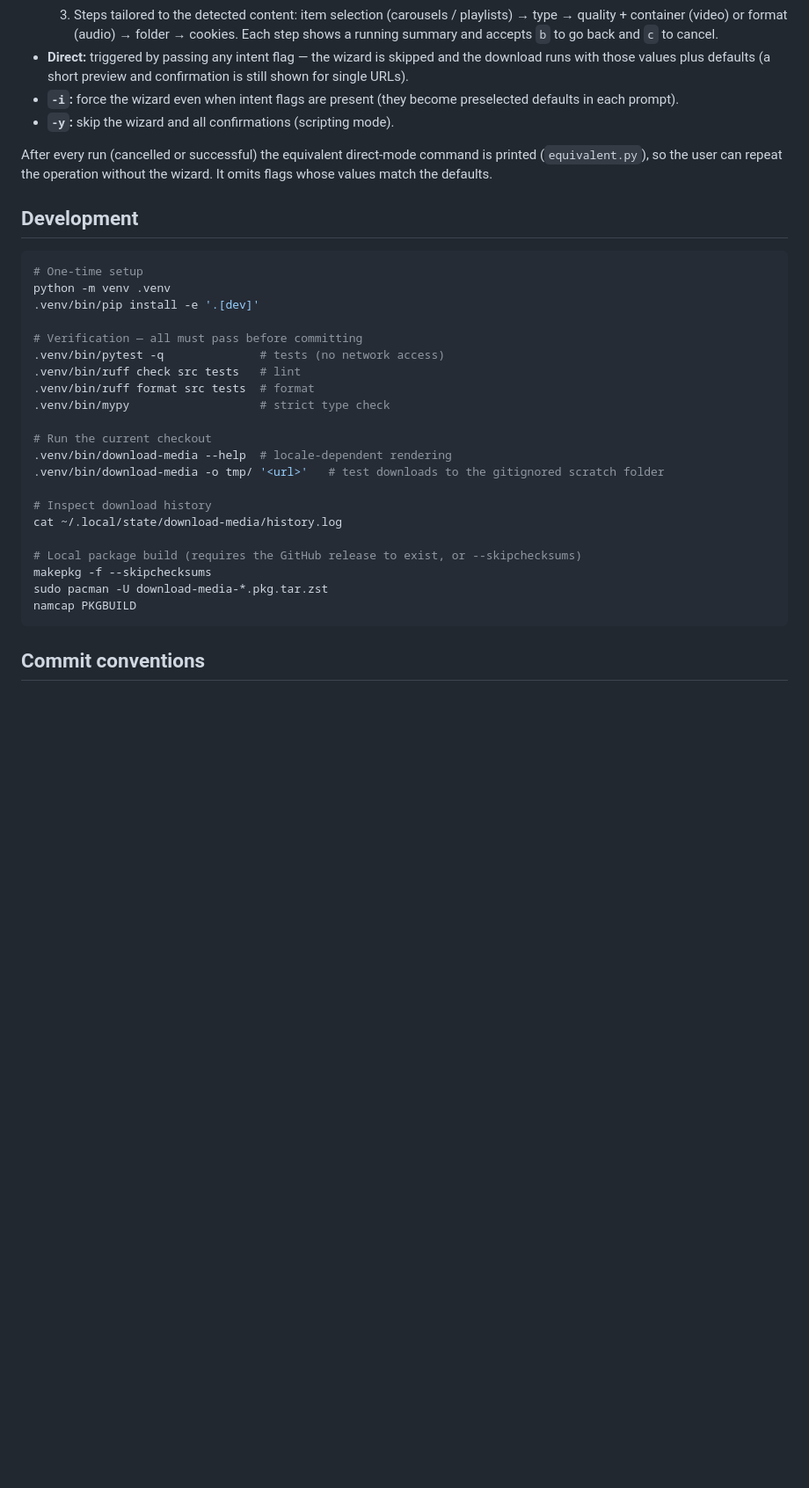
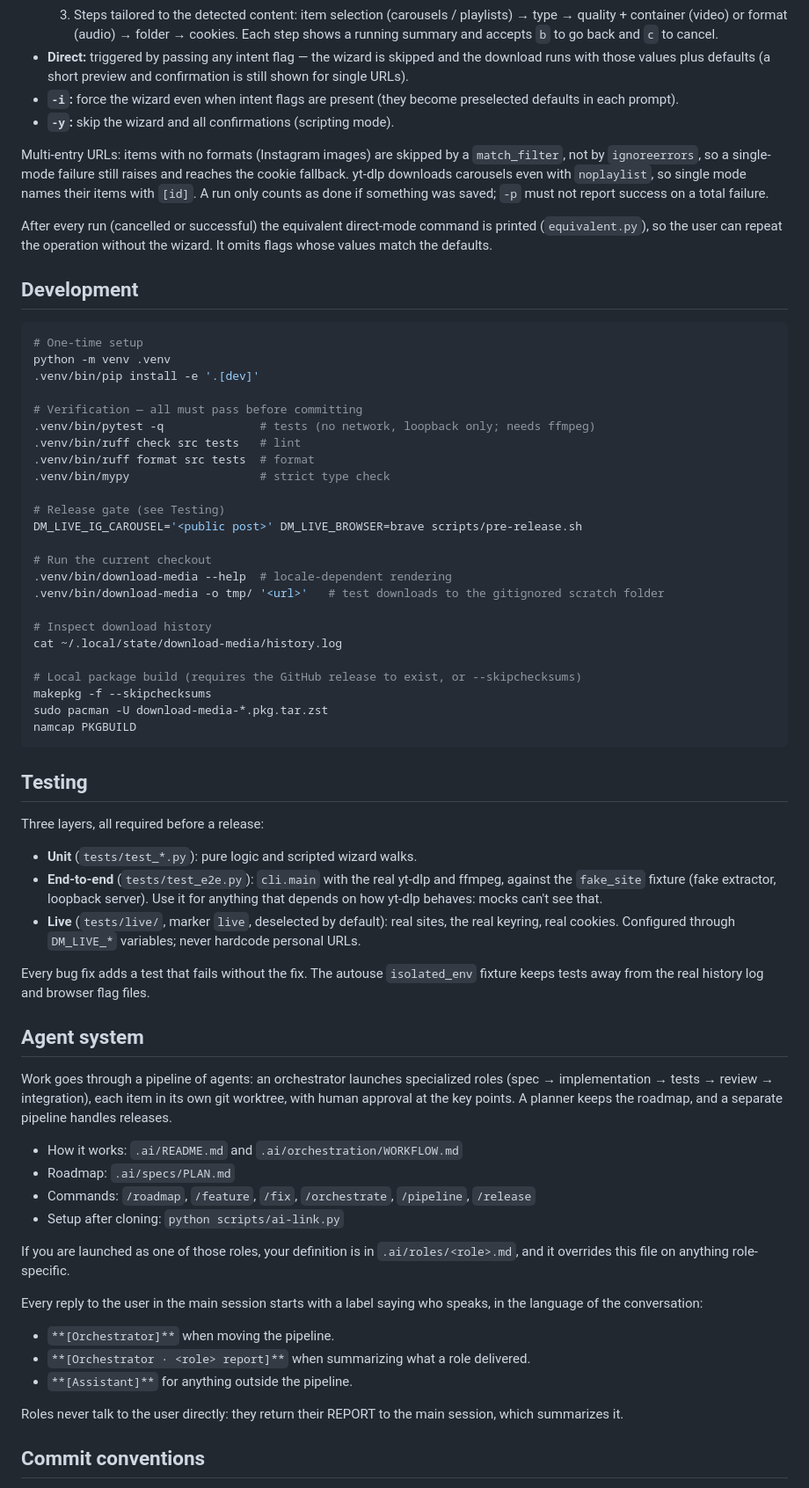
Before and after one commit to edicsonabel/download-media, a Markdown page: AGENTS.md, the part around one of its changes. Shown at 88% size. Drawn GitHub-style; blank space fills up the shorter version.

````diff
--- a/AGENTS.md
+++ b/AGENTS.md
@@ -105,6 +112,12 @@ download type).
   preselected defaults in each prompt).
 - **`-y`:** skip the wizard and all confirmations (scripting mode).
 
+Multi-entry URLs: items with no formats (Instagram images) are skipped by a
+`match_filter`, not by `ignoreerrors`, so a single-mode failure still raises and
+reaches the cookie fallback. yt-dlp downloads carousels even with `noplaylist`,
+so single mode names their items with `[id]`. A run only counts as done if
+something was saved; `-p` must not report success on a total failure.
+
 After every run (cancelled or successful) the equivalent direct-mode command
 is printed (`equivalent.py`), so the user can repeat the operation without the
 wizard. It omits flags whose values match the defaults.
@@ -117,10 +130,13 @@ python -m venv .venv
 .venv/bin/pip install -e '.[dev]'
 
 # Verification — all must pass before committing
-.venv/bin/pytest -q              # tests (no network access)
+.venv/bin/pytest -q              # tests (no network, loopback only; needs ffmpeg)
 .venv/bin/ruff check src tests   # lint
 .venv/bin/ruff format src tests  # format
 .venv/bin/mypy                   # strict type check
+
+# Release gate (see Testing)
+DM_LIVE_IG_CAROUSEL='<public post>' DM_LIVE_BROWSER=brave scripts/pre-release.sh
 
 # Run the current checkout
 .venv/bin/download-media --help  # locale-dependent rendering
@@ -134,6 +150,46 @@ makepkg -f --skipchecksums
 sudo pacman -U download-media-*.pkg.tar.zst
 namcap PKGBUILD
 ```
+
+## Testing
+
+Three layers, all required before a release:
+
+- **Unit** (`tests/test_*.py`): pure logic and scripted wizard walks.
+- **End-to-end** (`tests/test_e2e.py`): `cli.main` with the real yt-dlp and
+  ffmpeg, against the `fake_site` fixture (fake extractor, loopback server). Use
+  it for anything that depends on how yt-dlp behaves: mocks can't see that.
+- **Live** (`tests/live/`, marker `live`, deselected by default): real sites, the
+  real keyring, real cookies. Configured through `DM_LIVE_*` variables; never
+  hardcode personal URLs.
+
+Every bug fix adds a test that fails without the fix. The autouse `isolated_env`
+fixture keeps tests away from the real history log and browser flag files.
+
+## Agent system
+
+Work goes through a pipeline of agents: an orchestrator launches specialized
+roles (spec → implementation → tests → review → integration), each item in its
+own git worktree, with human approval at the key points. A planner keeps the
+roadmap, and a separate pipeline handles releases.
+
+- How it works: `.ai/README.md` and `.ai/orchestration/WORKFLOW.md`
+- Roadmap: `.ai/specs/PLAN.md`
+- Commands: `/roadmap`, `/feature`, `/fix`, `/orchestrate`, `/pipeline`, `/release`
+- Setup after cloning: `python scripts/ai-link.py`
+
+If you are launched as one of those roles, your definition is in
+`.ai/roles/<role>.md`, and it overrides this file on anything role-specific.
+
+Every reply to the user in the main session starts with a label saying who
+speaks, in the language of the conversation:
+
+- `**[Orchestrator]**` when moving the pipeline.
+- `**[Orchestrator · <role> report]**` when summarizing what a role delivered.
+- `**[Assistant]**` for anything outside the pipeline.
+
+Roles never talk to the user directly: they return their REPORT to the main
+session, which summarizes it.
 
 ## Commit conventions
 
````
Also changed, not shown: other parts of AGENTS.md (+15 -7 lines), README.md (+4 -1 lines).
